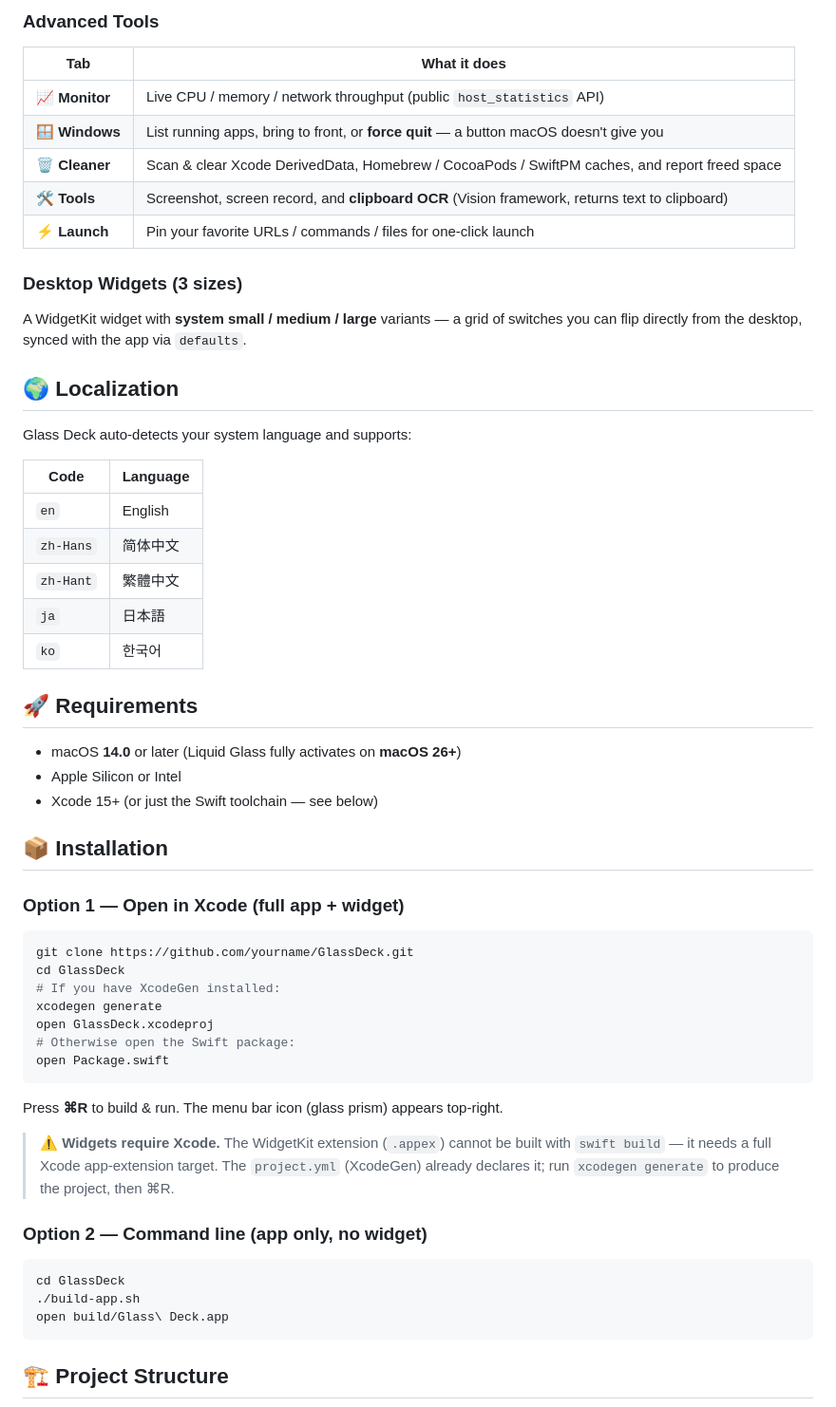
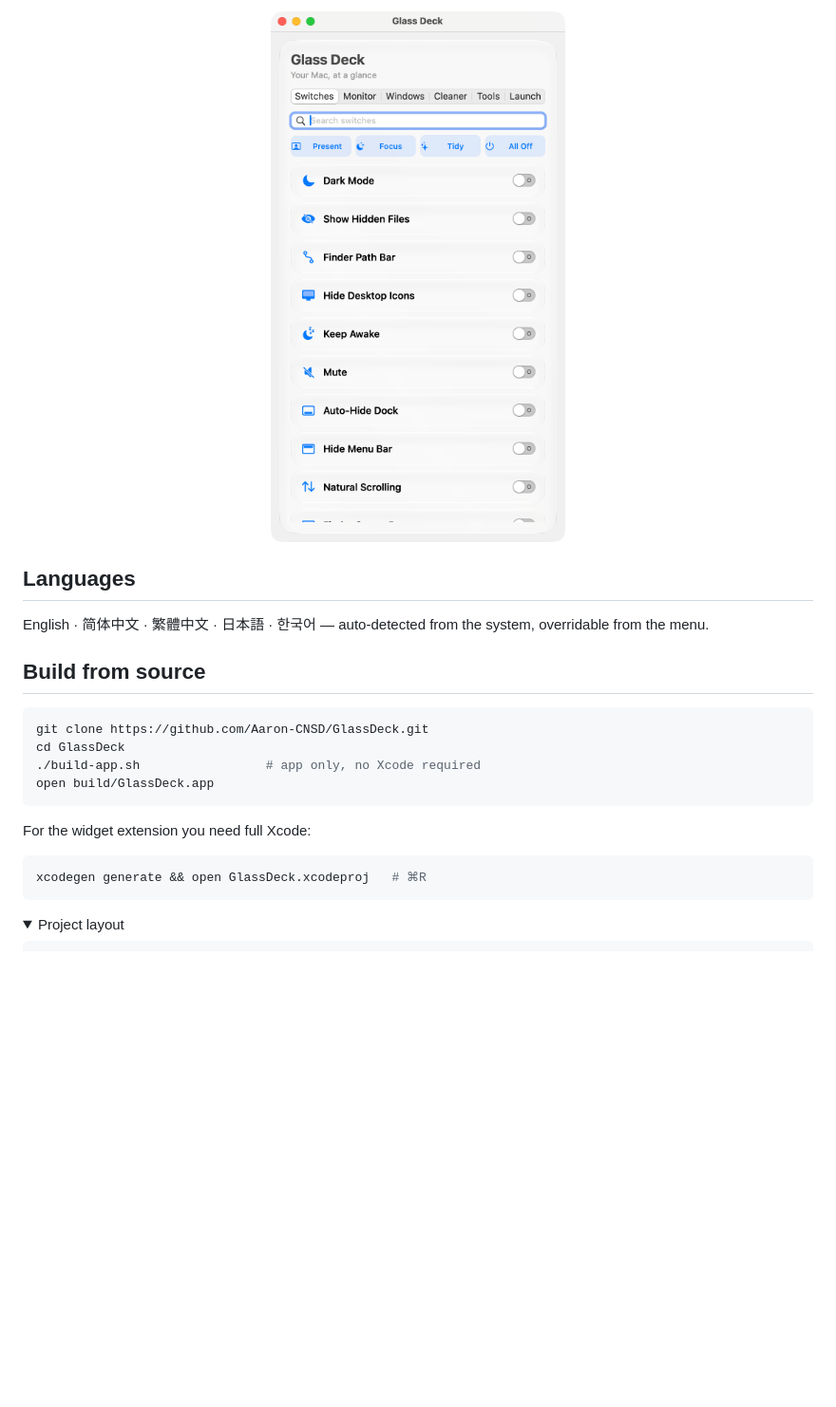
Before and after one commit to Aaron-CNSD/GlassDeck, a Markdown page: README.md, the part around the change printed below. Shown: that part at 95% size. Rendered like a GitHub page; pictures changed too: docs/screenshot-switches.png (added); folded sections open; blank space fills up the shorter version.

````diff
--- a/README.md
+++ b/README.md
@@ -52,60 +101,26 @@ The switch list also has an inline **search field**, because scrolling a dozen c
 
-### Advanced Tools
-| Tab | What it does |
-| --- | --- |
-| 📈 **Monitor** | Live CPU / memory / network throughput (public `host_statistics` API) |
-| 🪟 **Windows** | List running apps, bring to front, or **force quit** — a button macOS doesn't give you |
-| 🗑️ **Cleaner** | Scan & clear Xcode DerivedData, Homebrew / CocoaPods / SwiftPM caches, and report freed space |
-| 🛠️ **Tools** | Screenshot, screen record, and **clipboard OCR** (Vision framework, returns text to clipboard) |
-| ⚡ **Launch** | Pin your favorite URLs / commands / files for one-click launch |
+<p align="center"><img src="docs/screenshot-switches.png" width="380" alt="Glass Deck panel"></p>
 
-### Desktop Widgets (3 sizes)
-A WidgetKit widget with **system small / medium / large** variants — a grid of switches you can flip directly from the desktop, synced with the app via `defaults`.
+## Languages
 
-## 🌍 Localization
+English · 简体中文 · 繁體中文 · 日本語 · 한국어 — auto-detected from the system, overridable from the menu.
 
-Glass Deck auto-detects your system language and supports:
-
-| Code | Language |
-| --- | --- |
-| `en` | English |
-| `zh-Hans` | 简体中文 |
-| `zh-Hant` | 繁體中文 |
-| `ja` | 日本語 |
-| `ko` | 한국어 |
-
-## 🚀 Requirements
-
-- macOS **14.0** or later (Liquid Glass fully activates on **macOS 26+**)
-- Apple Silicon or Intel
-- Xcode 15+ (or just the Swift toolchain — see below)
-
-## 📦 Installation
-
-### Option 1 — Open in Xcode (full app + widget)
+## Build from source
 
 ```bash
-git clone https://github.com/yourname/GlassDeck.git
+git clone https://github.com/Aaron-CNSD/GlassDeck.git
 cd GlassDeck
-# If you have XcodeGen installed:
-xcodegen generate
-open GlassDeck.xcodeproj
-# Otherwise open the Swift package:
-open Package.swift
+./build-app.sh                 # app only, no Xcode required
+open build/GlassDeck.app
 ```
 
-Press **⌘R** to build & run. The menu bar icon (glass prism) appears top-right.
-
-> ⚠️ **Widgets require Xcode.** The WidgetKit extension (`.appex`) cannot be built with `swift build` — it needs a full Xcode app-extension target. The `project.yml` (XcodeGen) already declares it; run `xcodegen generate` to produce the project, then ⌘R.
-
-### Option 2 — Command line (app only, no widget)
+For the widget extension you need full Xcode:
 
 ```bash
-cd GlassDeck
-./build-app.sh
-open build/Glass\ Deck.app
+xcodegen generate && open GlassDeck.xcodeproj   # ⌘R
 ```
 
-## 🏗️ Project Structure
+<details>
+<summary>Project layout</summary>
 
 ```
````
Also changed, not shown: other parts of README.md (+108 -87 lines), docs/hero.png (added), docs/social-preview.png (added).
